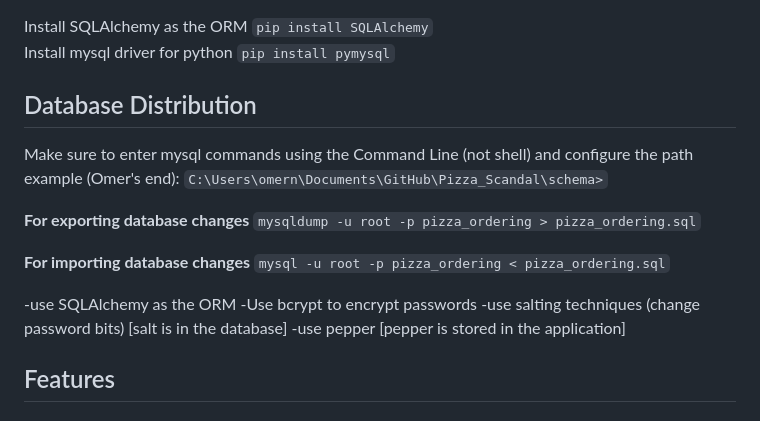
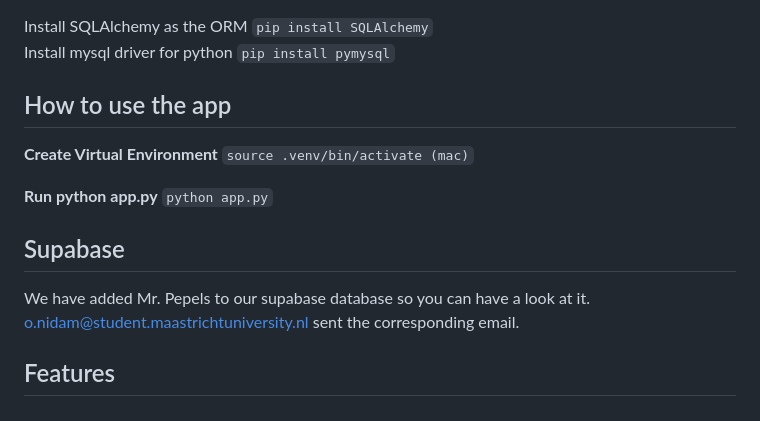
Before and after one commit to OmericoN/Pizza_Scandal, a Markdown page: README.md, the part around the change. GitHub-like rendering.

```diff
--- a/README.md
+++ b/README.md
@@ -4,20 +4,16 @@ Collaborated project done by Omer and Raul for the Databases course (University
 Install SQLAlchemy as the ORM `pip install SQLAlchemy`
 Install mysql driver for python `pip install pymysql`
 
-## Database Distribution
-Make sure to enter mysql commands using the Command Line (not shell) and configure the path
-example (Omer's end): `C:\Users\omern\Documents\GitHub\Pizza_Scandal\schema>`
+## How to use the app
+**Create Virtual Environment**
+`source .venv/bin/activate (mac)`
 
-**For exporting database changes**
-`mysqldump -u root -p pizza_ordering > pizza_ordering.sql`
+**Run python app.py**
+`python app.py`
 
-**For importing database changes**
-`mysql -u root -p pizza_ordering < pizza_ordering.sql`
-
--use SQLAlchemy as the ORM
--Use bcrypt to encrypt passwords
--use salting techniques (change password bits) [salt is in the database]
--use pepper [pepper is stored in the application]
+## Supabase
+We have added Mr. Pepels to our supabase database so you can have a look at it.
+o.nidam@student.maastrichtuniversity.nl sent the corresponding email.
 
 ## Features
 
```
